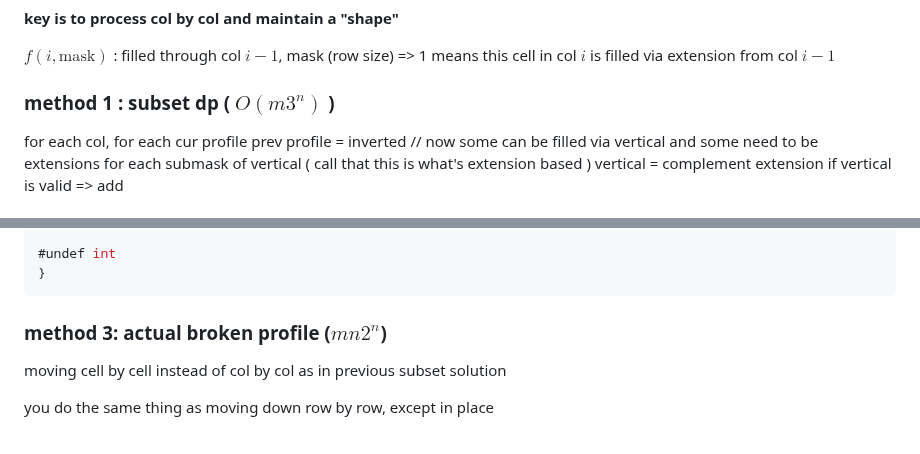
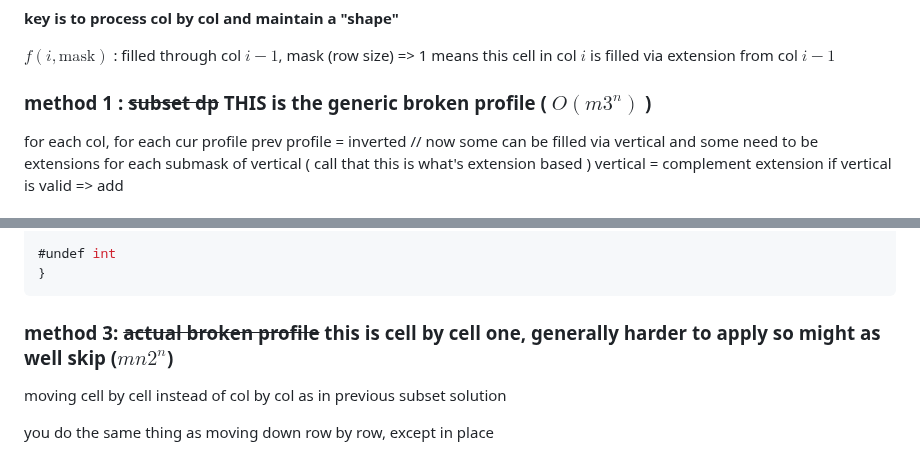
Before and after one commit to ruinivist/learning-algorithms, a Markdown page: CSES/DP.md, 2 parts joined by grey strips. Rendered like a GitHub page.

````diff
--- a/CSES/DP.md
+++ b/CSES/DP.md
@@ -728,7 +740,7 @@ int main() {
 
 $f(i,\text{mask})$ : filled through col $i-1$, mask (row size) => 1 means this cell in col $i$ is filled via extension from col $i-1$
 
-### method 1 : subset dp ( $O(m3^n)$ )
+### method 1 : ~~subset dp~~ THIS is the generic broken profile ( $O(m3^n)$ )
 
 for each col, for each cur profile
 prev profile = inverted
@@ -861,7 +873,7 @@ int main() {
 }
 ```
 
-### method 3: actual broken profile ($mn2^n$)
+### method 3: ~~actual broken profile~~ this is cell by cell one, generally harder to apply so might as well skip ($mn2^n$)
 
 moving cell by cell instead of col by col as in previous subset solution
 
````
Also changed, not shown: other parts of CSES/DP.md (+13 -1 lines), CSES/counting_towers.png (added).
